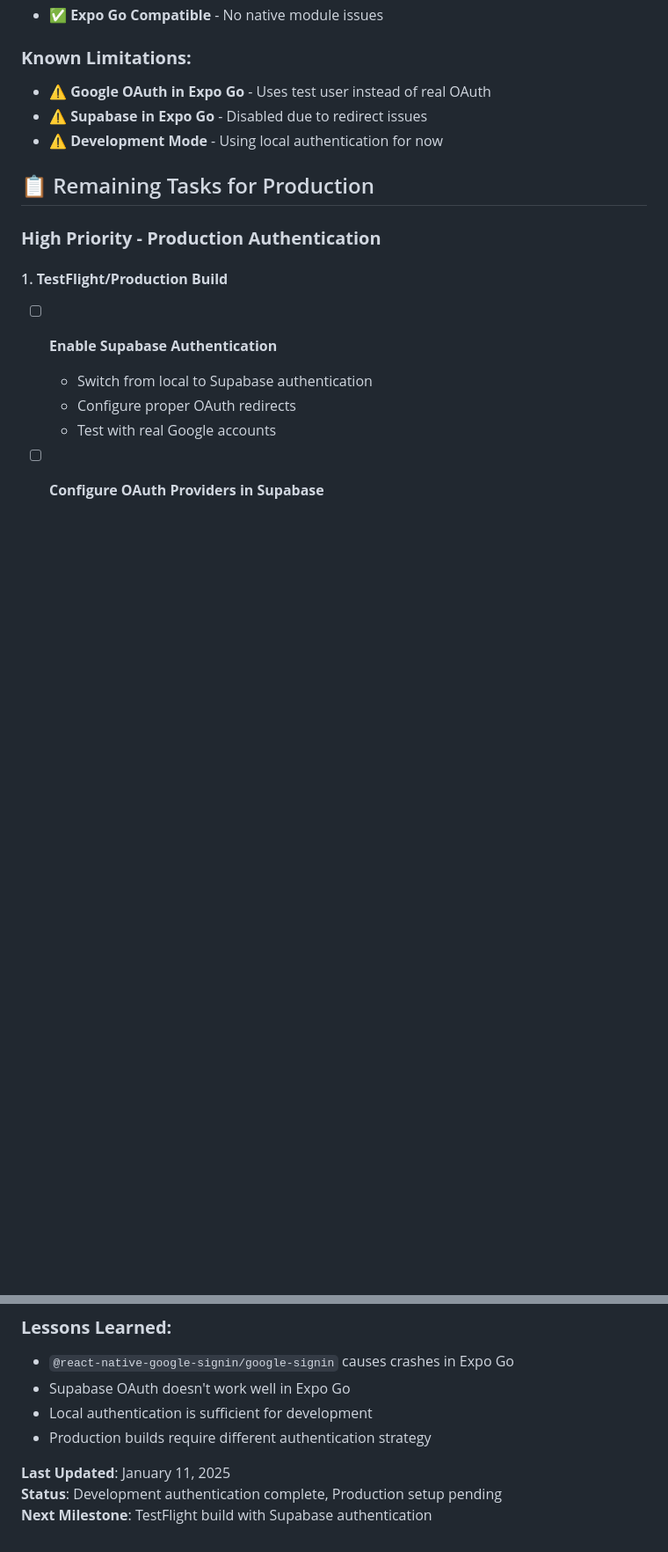
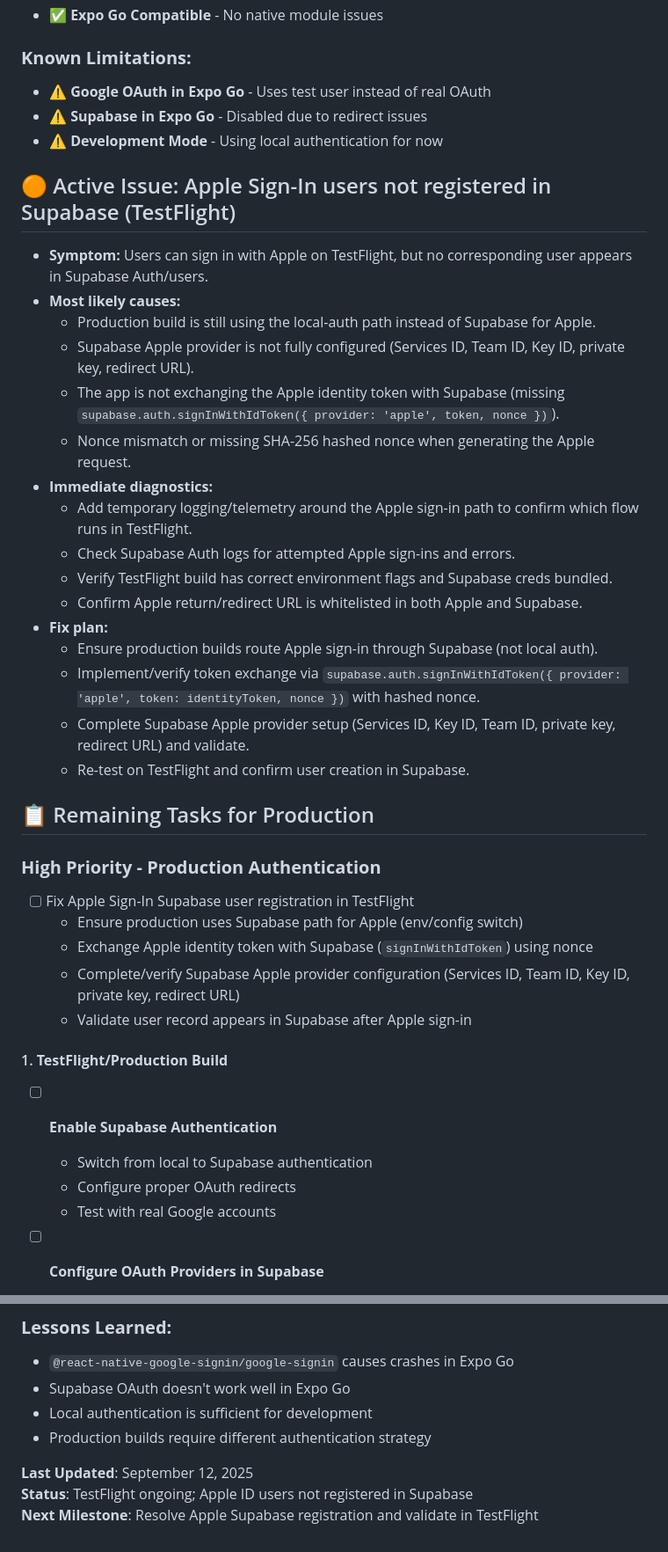
Before and after one commit to Edydh/BuildVault, a Markdown page: AUTHENTICATION_ACTION_PLAN.md, 2 parts joined by grey strips. Shown at 88% size. Rendered like a GitHub page; blank space fills up the shorter version.

Commit message:
docs(auth): note TestFlight issue — Apple Sign-In not creating Supabase users; add diagnostics and fix plan

```diff
--- a/AUTHENTICATION_ACTION_PLAN.md
+++ b/AUTHENTICATION_ACTION_PLAN.md
@@ -86,9 +86,34 @@ This document tracks the implementation of Apple ID and Google Sign-In authentic
 - ⚠️ **Supabase in Expo Go** - Disabled due to redirect issues
 - ⚠️ **Development Mode** - Using local authentication for now
 
+## 🟠 Active Issue: Apple Sign-In users not registered in Supabase (TestFlight)
+
+- **Symptom:** Users can sign in with Apple on TestFlight, but no corresponding user appears in Supabase Auth/users.
+- **Most likely causes:**
+  - Production build is still using the local-auth path instead of Supabase for Apple.
+  - Supabase Apple provider is not fully configured (Services ID, Team ID, Key ID, private key, redirect URL).
+  - The app is not exchanging the Apple identity token with Supabase (missing `supabase.auth.signInWithIdToken({ provider: 'apple', token, nonce })`).
+  - Nonce mismatch or missing SHA-256 hashed nonce when generating the Apple request.
+- **Immediate diagnostics:**
+  - Add temporary logging/telemetry around the Apple sign-in path to confirm which flow runs in TestFlight.
+  - Check Supabase Auth logs for attempted Apple sign-ins and errors.
+  - Verify TestFlight build has correct environment flags and Supabase creds bundled.
+  - Confirm Apple return/redirect URL is whitelisted in both Apple and Supabase.
+- **Fix plan:**
+  - Ensure production builds route Apple sign-in through Supabase (not local auth).
+  - Implement/verify token exchange via `supabase.auth.signInWithIdToken({ provider: 'apple', token: identityToken, nonce })` with hashed nonce.
+  - Complete Supabase Apple provider setup (Services ID, Key ID, Team ID, private key, redirect URL) and validate.
+  - Re-test on TestFlight and confirm user creation in Supabase.
+
 ## 📋 Remaining Tasks for Production
 
 ### **High Priority - Production Authentication**
+
+ - [ ] Fix Apple Sign-In Supabase user registration in TestFlight
+   - Ensure production uses Supabase path for Apple (env/config switch)
+   - Exchange Apple identity token with Supabase (`signInWithIdToken`) using nonce
+   - Complete/verify Supabase Apple provider configuration (Services ID, Team ID, Key ID, private key, redirect URL)
+   - Validate user record appears in Supabase after Apple sign-in
 
 #### 1. **TestFlight/Production Build**
 - [ ] **Enable Supabase Authentication**
@@ -275,6 +301,6 @@ AuthContext → AuthService → Supabase Auth → SQLite Database → SecureStor
 - Local authentication is sufficient for development
 - Production builds require different authentication strategy
 
-**Last Updated**: January 11, 2025
-**Status**: Development authentication complete, Production setup pending
-**Next Milestone**: TestFlight build with Supabase authentication
+**Last Updated**: September 12, 2025
+**Status**: TestFlight ongoing; Apple ID users not registered in Supabase
+**Next Milestone**: Resolve Apple Supabase registration and validate in TestFlight
```
Also changed, not shown: other parts of AUTHENTICATION_ACTION_PLAN.md (+2 -1 lines).
